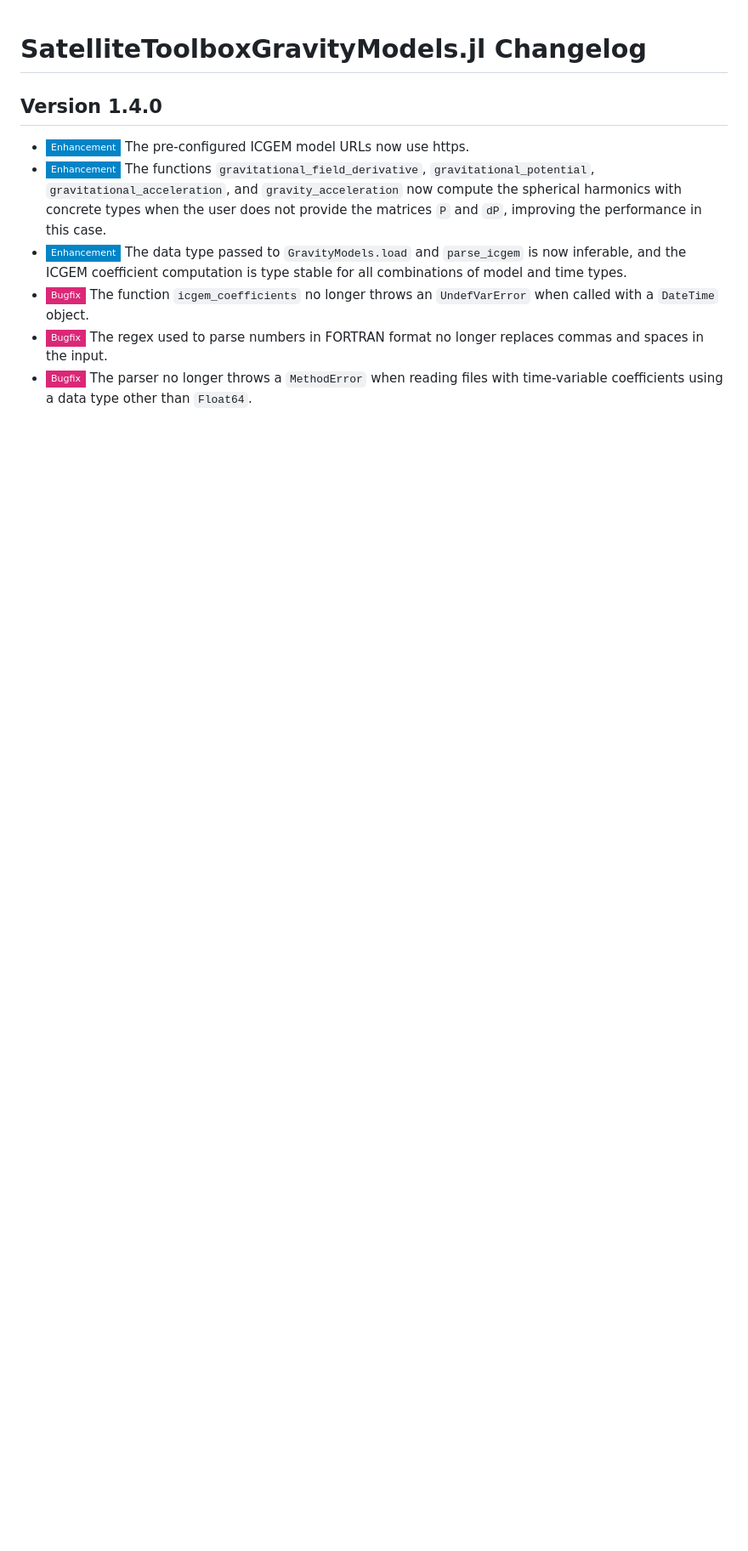
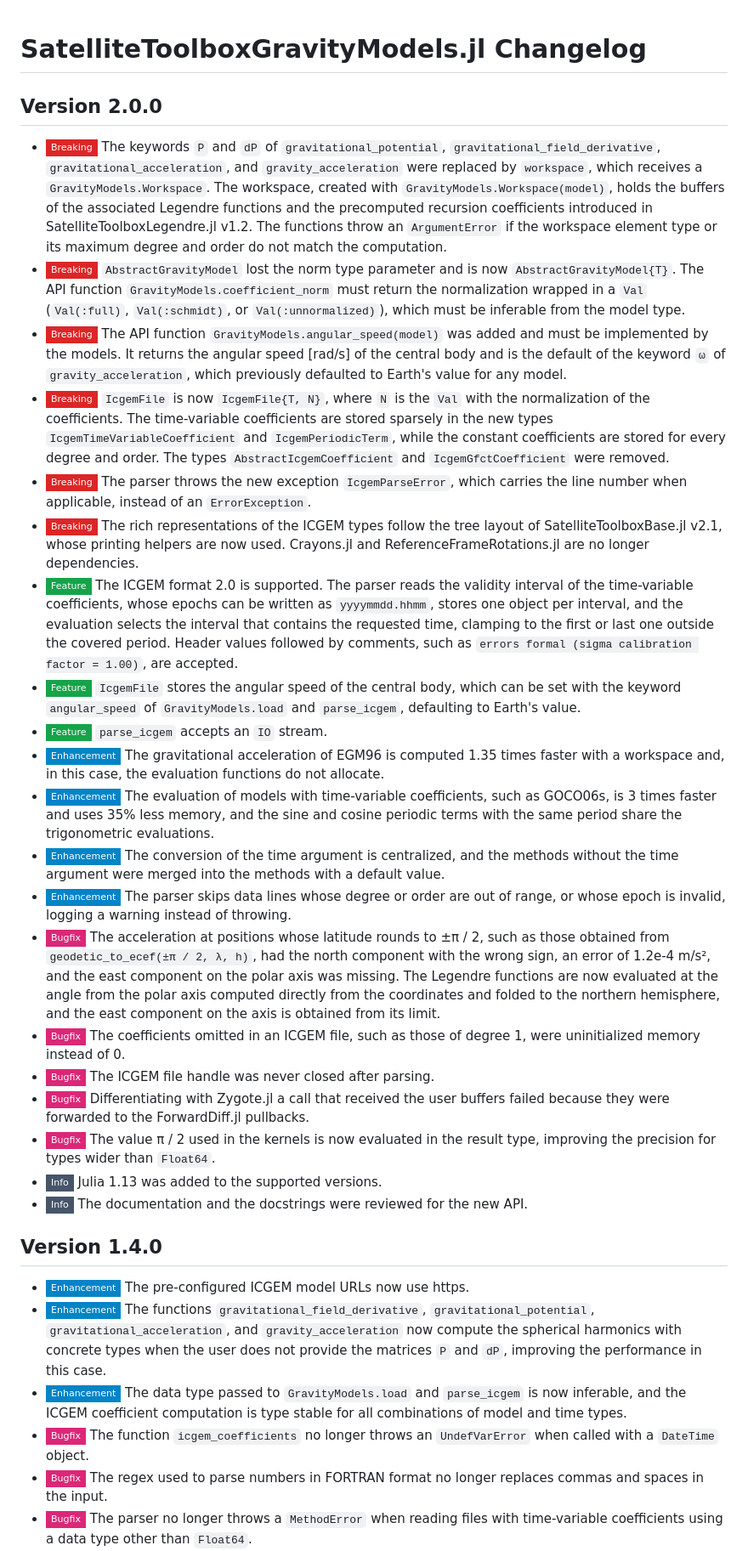
Before and after one commit to JuliaSpace/SatelliteToolboxGravityModels.jl, a Markdown page: CHANGELOG.md, the part around the change. Shown at 85% size. GitHub-like rendering; badges without logos; blank space fills up the shorter version.

Commit message:
:books: Add the changelog entry for v2.0.0
Co-Authored-By: Claude Fable 5.1 <noreply@anthropic.com>
Claude-Session: https://claude.ai/code/session_01LLiQ6eQtUA6JfwLJ5pSHEP

```diff
--- a/CHANGELOG.md
+++ b/CHANGELOG.md
@@ -1,5 +1,71 @@
 SatelliteToolboxGravityModels.jl Changelog
 ==========================================
+
+Version 2.0.0
+-------------
+
+- ![BREAKING][badge-breaking] The keywords `P` and `dP` of `gravitational_potential`,
+  `gravitational_field_derivative`, `gravitational_acceleration`, and
+  `gravity_acceleration` were replaced by `workspace`, which receives a
+  `GravityModels.Workspace`. The workspace, created with `GravityModels.Workspace(model)`,
+  holds the buffers of the associated Legendre functions and the precomputed recursion
+  coefficients introduced in SatelliteToolboxLegendre.jl v1.2. The functions throw an
+  `ArgumentError` if the workspace element type or its maximum degree and order do not
+  match the computation.
+- ![BREAKING][badge-breaking] `AbstractGravityModel` lost the norm type parameter and is
+  now `AbstractGravityModel{T}`. The API function `GravityModels.coefficient_norm` must
+  return the normalization wrapped in a `Val` (`Val(:full)`, `Val(:schmidt)`, or
+  `Val(:unnormalized)`), which must be inferable from the model type.
+- ![BREAKING][badge-breaking] The API function `GravityModels.angular_speed(model)` was
+  added and must be implemented by the models. It returns the angular speed [rad/s] of
+  the central body and is the default of the keyword `ω` of `gravity_acceleration`, which
+  previously defaulted to Earth's value for any model.
+- ![BREAKING][badge-breaking] `IcgemFile` is now `IcgemFile{T, N}`, where `N` is the `Val`
+  with the normalization of the coefficients. The time-variable coefficients are stored
+  sparsely in the new types `IcgemTimeVariableCoefficient` and `IcgemPeriodicTerm`, while
+  the constant coefficients are stored for every degree and order. The types
+  `AbstractIcgemCoefficient` and `IcgemGfctCoefficient` were removed.
+- ![BREAKING][badge-breaking] The parser throws the new exception `IcgemParseError`, which
+  carries the line number when applicable, instead of an `ErrorException`.
+- ![BREAKING][badge-breaking] The rich representations of the ICGEM types follow the tree
+  layout of SatelliteToolboxBase.jl v2.1, whose printing helpers are now used. Crayons.jl
+  and ReferenceFrameRotations.jl are no longer dependencies.
+- ![Feature][badge-feature] The ICGEM format 2.0 is supported. The parser reads the
+  validity interval of the time-variable coefficients, whose epochs can be written as
+  `yyyymmdd.hhmm`, stores one object per interval, and the evaluation selects the interval
+  that contains the requested time, clamping to the first or last one outside the covered
+  period. Header values followed by comments, such as
+  `errors formal (sigma calibration factor = 1.00)`, are accepted.
+- ![Feature][badge-feature] `IcgemFile` stores the angular speed of the central body,
+  which can be set with the keyword `angular_speed` of `GravityModels.load` and
+  `parse_icgem`, defaulting to Earth's value.
+- ![Feature][badge-feature] `parse_icgem` accepts an `IO` stream.
+- ![Enhancement][badge-enhancement] The gravitational acceleration of EGM96 is computed
+  1.35 times faster with a workspace and, in this case, the evaluation functions do not
+  allocate.
+- ![Enhancement][badge-enhancement] The evaluation of models with time-variable
+  coefficients, such as GOCO06s, is 3 times faster and uses 35% less memory, and the sine
+  and cosine periodic terms with the same period share the trigonometric evaluations.
+- ![Enhancement][badge-enhancement] The conversion of the time argument is centralized,
+  and the methods without the time argument were merged into the methods with a default
+  value.
+- ![Enhancement][badge-enhancement] The parser skips data lines whose degree or order are
+  out of range, or whose epoch is invalid, logging a warning instead of throwing.
+- ![Bugfix][badge-bugfix] The acceleration at positions whose latitude rounds to ±π / 2,
+  such as those obtained from `geodetic_to_ecef(±π / 2, λ, h)`, had the north component
+  with the wrong sign, an error of 1.2e-4 m/s², and the east component on the polar axis
+  was missing. The Legendre functions are now evaluated at the angle from the polar axis
+  computed directly from the coordinates and folded to the northern hemisphere, and the
+  east component on the axis is obtained from its limit.
+- ![Bugfix][badge-bugfix] The coefficients omitted in an ICGEM file, such as those of
+  degree 1, were uninitialized memory instead of 0.
+- ![Bugfix][badge-bugfix] The ICGEM file handle was never closed after parsing.
+- ![Bugfix][badge-bugfix] Differentiating with Zygote.jl a call that received the user
+  buffers failed because they were forwarded to the ForwardDiff.jl pullbacks.
+- ![Bugfix][badge-bugfix] The value π / 2 used in the kernels is now evaluated in the
+  result type, improving the precision for types wider than `Float64`.
+- ![Info][badge-info] Julia 1.13 was added to the supported versions.
+- ![Info][badge-info] The documentation and the docstrings were reviewed for the new API.
 
 Version 1.4.0
 -------------
```
